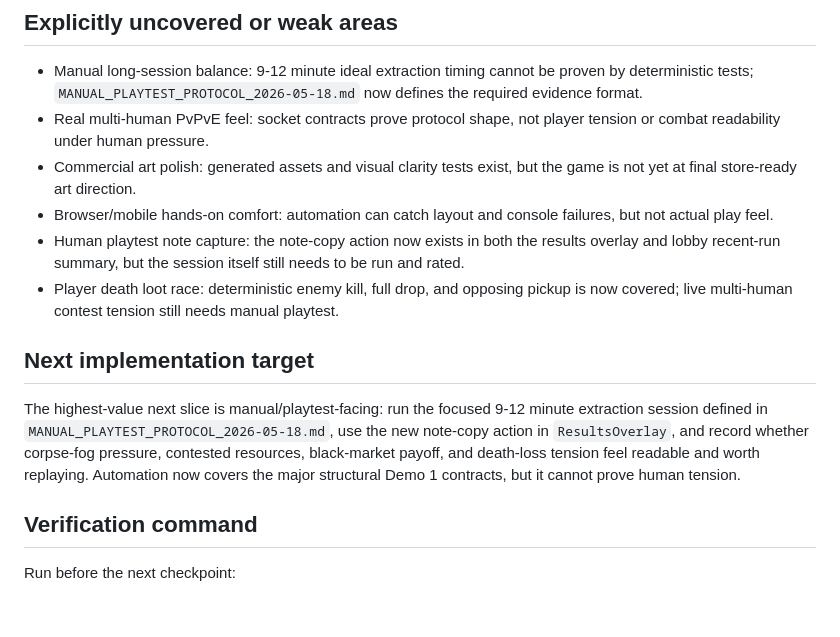
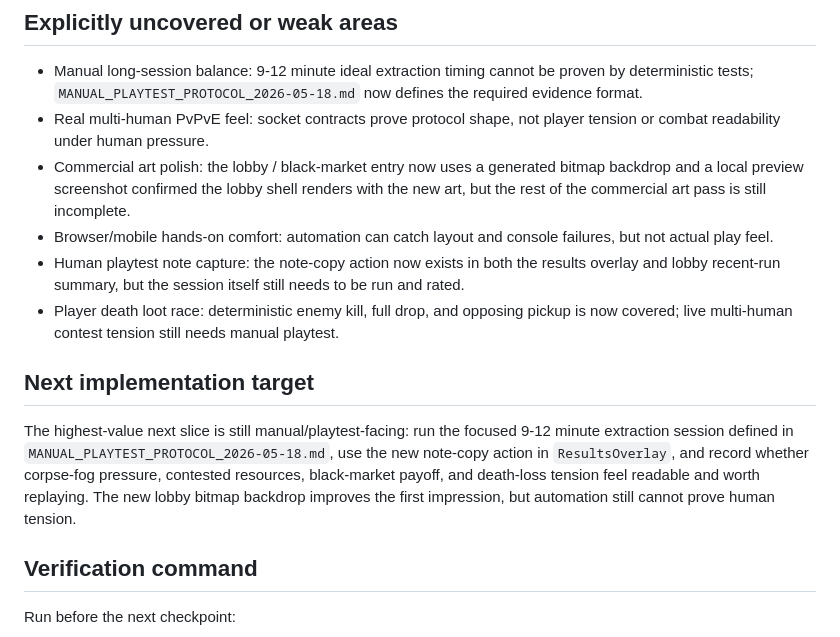
Before and after one commit to KEithwy1030/gamer-demo1, a Markdown page: docs/agent/DEMO1_COMPLETION_AUDIT_2026-05-18.md, the part around the change. Drawn GitHub-style; blank space fills up the shorter version.

Commit message:
docs: record lobby bitmap backdrop in completion audit
What: note the new lobby / black-market bitmap backdrop and the local preview screenshot evidence. Why: keep the completion audit aligned with the current state. Verify: docs-only change

```diff
--- a/docs/agent/DEMO1_COMPLETION_AUDIT_2026-05-18.md
+++ b/docs/agent/DEMO1_COMPLETION_AUDIT_2026-05-18.md
@@ -45,14 +45,14 @@ Deliver `流荒之路` as a commercial-ready direction, starting with a durable
 
 - Manual long-session balance: 9-12 minute ideal extraction timing cannot be proven by deterministic tests; `MANUAL_PLAYTEST_PROTOCOL_2026-05-18.md` now defines the required evidence format.
 - Real multi-human PvPvE feel: socket contracts prove protocol shape, not player tension or combat readability under human pressure.
-- Commercial art polish: generated assets and visual clarity tests exist, but the game is not yet at final store-ready art direction.
+- Commercial art polish: the lobby / black-market entry now uses a generated bitmap backdrop and a local preview screenshot confirmed the lobby shell renders with the new art, but the rest of the commercial art pass is still incomplete.
 - Browser/mobile hands-on comfort: automation can catch layout and console failures, but not actual play feel.
 - Human playtest note capture: the note-copy action now exists in both the results overlay and lobby recent-run summary, but the session itself still needs to be run and rated.
 - Player death loot race: deterministic enemy kill, full drop, and opposing pickup is now covered; live multi-human contest tension still needs manual playtest.
 
 ## Next implementation target
 
-The highest-value next slice is manual/playtest-facing: run the focused 9-12 minute extraction session defined in `MANUAL_PLAYTEST_PROTOCOL_2026-05-18.md`, use the new note-copy action in `ResultsOverlay`, and record whether corpse-fog pressure, contested resources, black-market payoff, and death-loss tension feel readable and worth replaying. Automation now covers the major structural Demo 1 contracts, but it cannot prove human tension.
+The highest-value next slice is still manual/playtest-facing: run the focused 9-12 minute extraction session defined in `MANUAL_PLAYTEST_PROTOCOL_2026-05-18.md`, use the new note-copy action in `ResultsOverlay`, and record whether corpse-fog pressure, contested resources, black-market payoff, and death-loss tension feel readable and worth replaying. The new lobby bitmap backdrop improves the first impression, but automation still cannot prove human tension.
 
 ## Verification command
 
```
